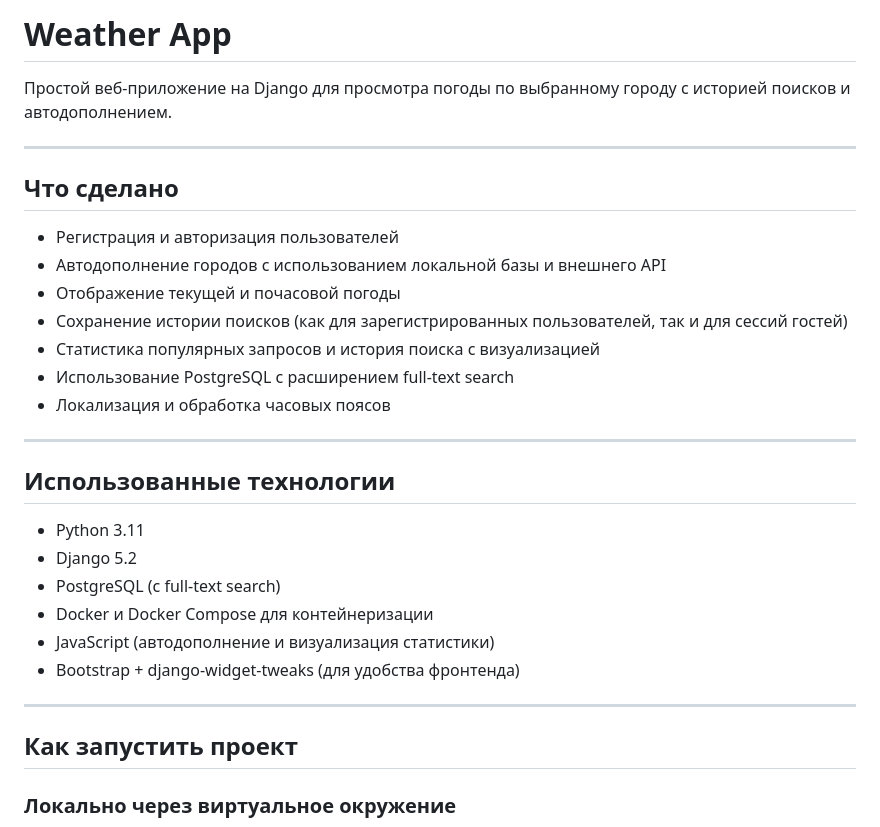
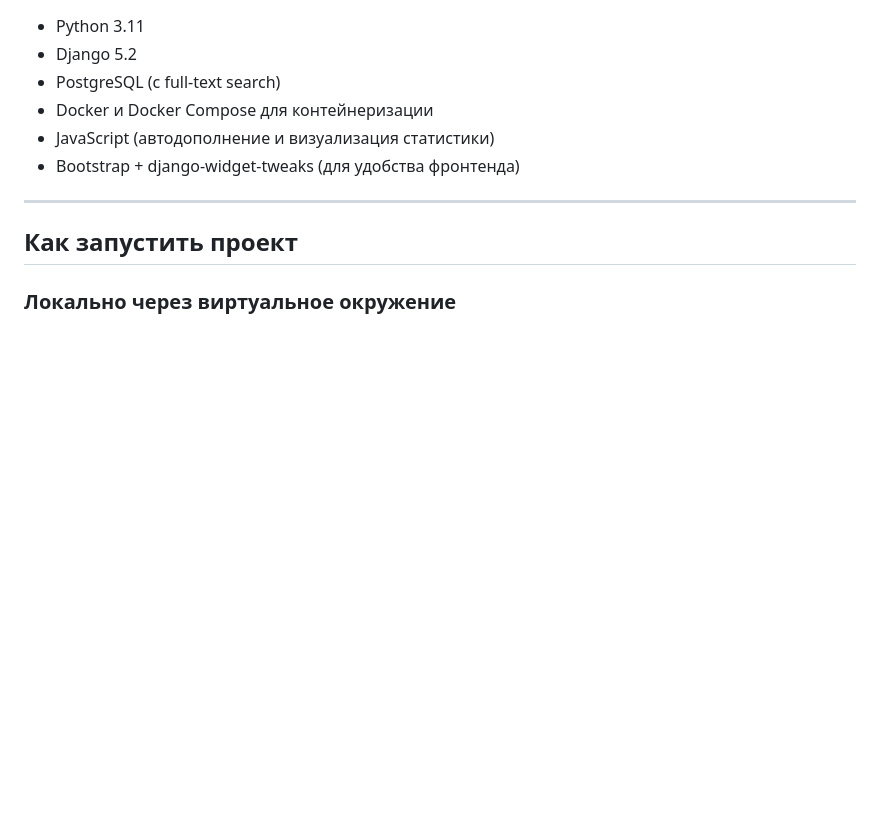
Before and after one commit to aizhankk/Weather-app, a Markdown page: README.md, the part around the change. Rendered like a GitHub page; blank space fills up the shorter version.

```diff
--- a/README.md
+++ b/README.md
@@ -1,22 +1,3 @@
-# Weather App
-
-Простой веб-приложение на Django для просмотра погоды по выбранному городу с историей поисков и автодополнением.
-
----
-
-## Что сделано
-
-- Регистрация и авторизация пользователей
-- Автодополнение городов с использованием локальной базы и внешнего API
-- Отображение текущей и почасовой погоды
-- Сохранение истории поисков (как для зарегистрированных пользователей, так и для сессий гостей)
-- Статистика популярных запросов и история поиска с визуализацией
-- Использование PostgreSQL с расширением full-text search
-- Локализация и обработка часовых поясов
-
----
-
-## Использованные технологии
 
 - Python 3.11
 - Django 5.2
```
